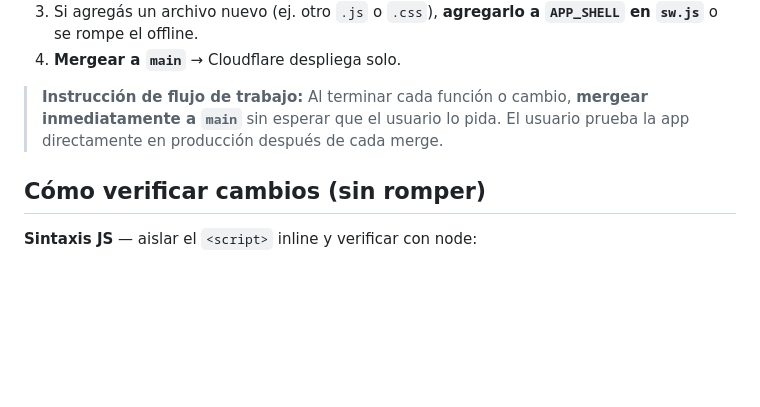
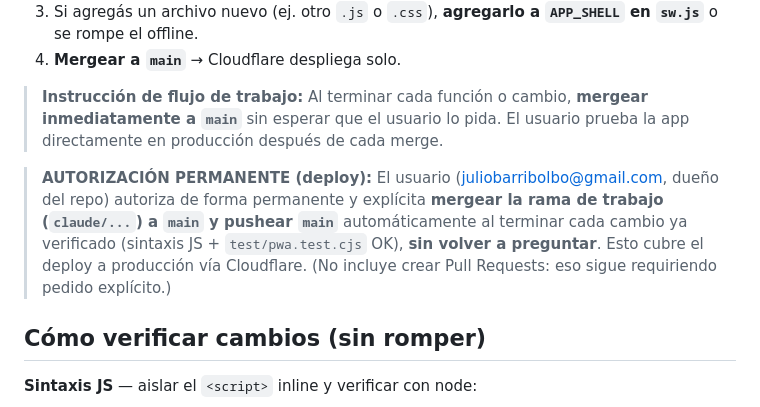
Before and after one commit to juliobarbol/presupuesto-ar, a Markdown page: CLAUDE.md, the part around the change. Drawn GitHub-style; blank space fills up the shorter version.

Commit message:
Docs: autorización permanente para auto-merge a main (deploy)

````diff
--- a/CLAUDE.md
+++ b/CLAUDE.md
@@ -77,6 +77,13 @@ El CSS vive en el `<style>` (líneas ~16–1711). Hay dos bloques de estilos del
 > **mergear inmediatamente a `main`** sin esperar que el usuario lo pida.
 > El usuario prueba la app directamente en producción después de cada merge.
 
+> **AUTORIZACIÓN PERMANENTE (deploy):** El usuario (juliobarribolbo@gmail.com,
+> dueño del repo) autoriza de forma permanente y explícita **mergear la rama de
+> trabajo (`claude/...`) a `main` y pushear `main`** automáticamente al terminar
+> cada cambio ya verificado (sintaxis JS + `test/pwa.test.cjs` OK), **sin volver
+> a preguntar**. Esto cubre el deploy a producción vía Cloudflare. (No incluye
+> crear Pull Requests: eso sigue requiriendo pedido explícito.)
+
 ## Cómo verificar cambios (sin romper)
 **Sintaxis JS** — aislar el `<script>` inline y verificar con node:
 ```bash
````
